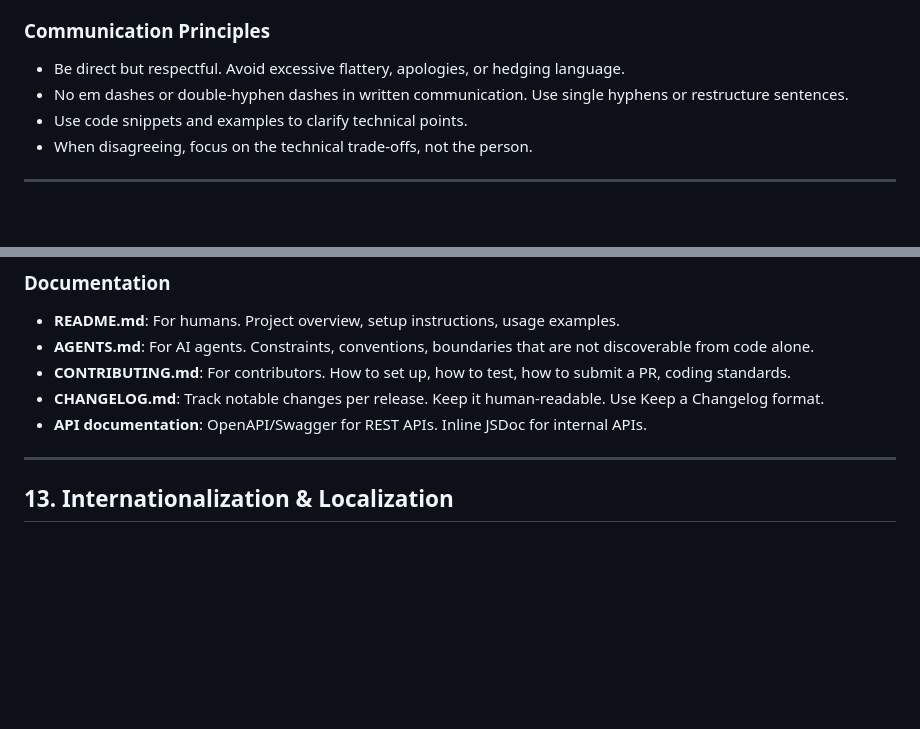
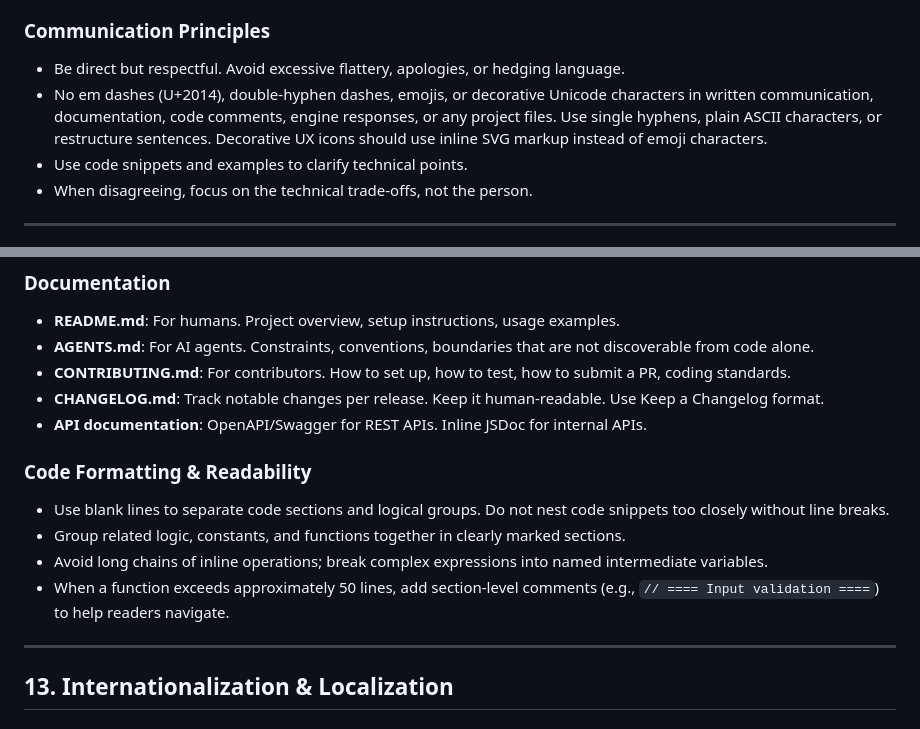
Before and after one commit to sheikhartin/darya, a Markdown page: AGENTS.md, 2 parts joined by grey strips. GitHub-like rendering; blank space fills up the shorter version.

Commit message:
docs(AGENTS): expand writing guidelines and add code formatting section
- Ban em dashes (U+2014), emojis, and decorative Unicode in all project files
- Require inline SVG for decorative UX icons instead of emoji characters
- Add Code Formatting & Readability section with section-level comment
  conventions for functions exceeding 50 lines

```diff
--- a/AGENTS.md
+++ b/AGENTS.md
@@ -371,7 +371,7 @@ A structured workflow for diagnosing issues:
 ### Communication Principles
 
 - Be direct but respectful. Avoid excessive flattery, apologies, or hedging language.
-- No em dashes or double-hyphen dashes in written communication. Use single hyphens or restructure sentences.
+- No em dashes (U+2014), double-hyphen dashes, emojis, or decorative Unicode characters in written communication, documentation, code comments, engine responses, or any project files. Use single hyphens, plain ASCII characters, or restructure sentences. Decorative UX icons should use inline SVG markup instead of emoji characters.
 - Use code snippets and examples to clarify technical points.
 - When disagreeing, focus on the technical trade-offs, not the person.
 
@@ -407,6 +407,13 @@ docs(readme): update installation instructions for v2
 - **CONTRIBUTING.md**: For contributors. How to set up, how to test, how to submit a PR, coding standards.
 - **CHANGELOG.md**: Track notable changes per release. Keep it human-readable. Use Keep a Changelog format.
 - **API documentation**: OpenAPI/Swagger for REST APIs. Inline JSDoc for internal APIs.
+
+### Code Formatting & Readability
+
+- Use blank lines to separate code sections and logical groups. Do not nest code snippets too closely without line breaks.
+- Group related logic, constants, and functions together in clearly marked sections.
+- Avoid long chains of inline operations; break complex expressions into named intermediate variables.
+- When a function exceeds approximately 50 lines, add section-level comments (e.g., `// ==== Input validation ====`) to help readers navigate.
 
 ---
 
```
